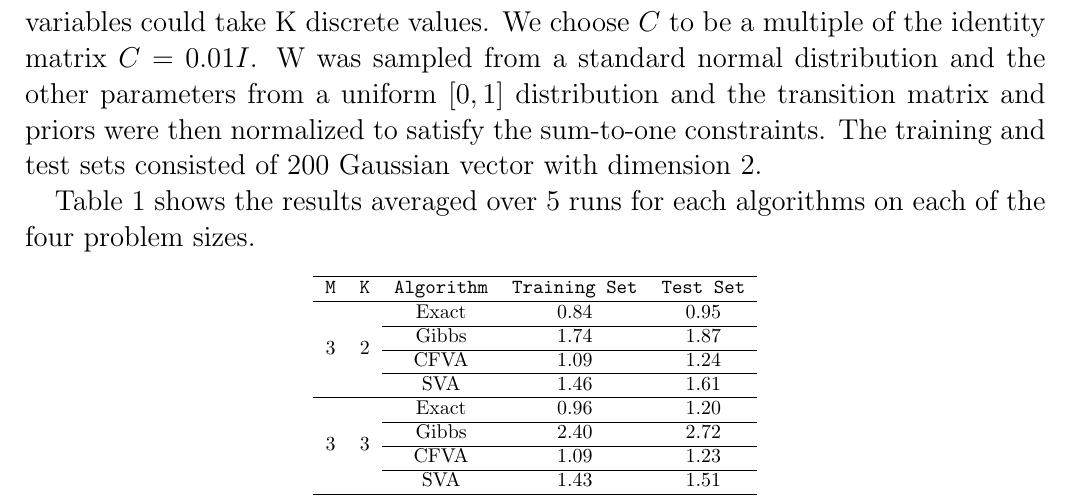
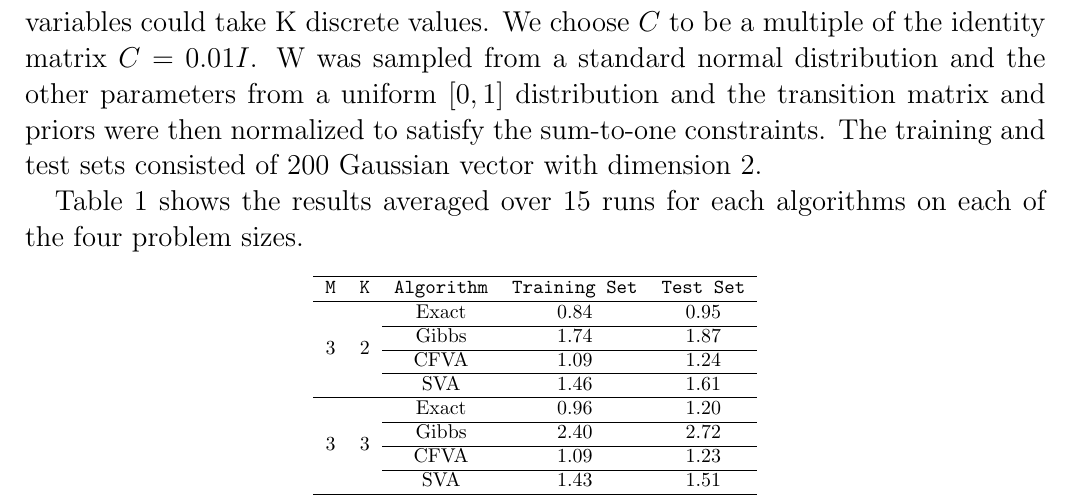
Before and after one commit to alban-pierre/projet-PGM-factorialHMM, a LaTeX document (poster/poster.tex): part of page 3 of 6, cut so that both start at the same text. Compiled offline with pdfLaTeX.

Commit message:
15 not 5

```diff
--- a/poster/poster.tex
+++ b/poster/poster.tex
@@ -111,7 +111,7 @@ theory}
 
 Here, we generate synthetic datasets using a factorial hidden Markov model and then we tried to learn the parameters with our 4 algorithms. The data were generated from a factorial HMM structure with M Markov chains and each of the state variables could take K discrete values. We choose $C$ to be a multiple of the identity matrix $C = 0.01 I$. W was sampled from a standard normal distribution and the other parameters from a uniform $[0,1]$ distribution and the transition matrix and priors were then normalized to satisfy the sum-to-one constraints. The training and test sets consisted of 200 Gaussian vector with dimension 2.
 
-Table 1 shows the results averaged over 5 runs for each algorithms on each of the four problem sizes.
+Table 1 shows the results averaged over 15 runs for each algorithms on each of the four problem sizes.
 
 \begin{table}[h]
 \centering
```
